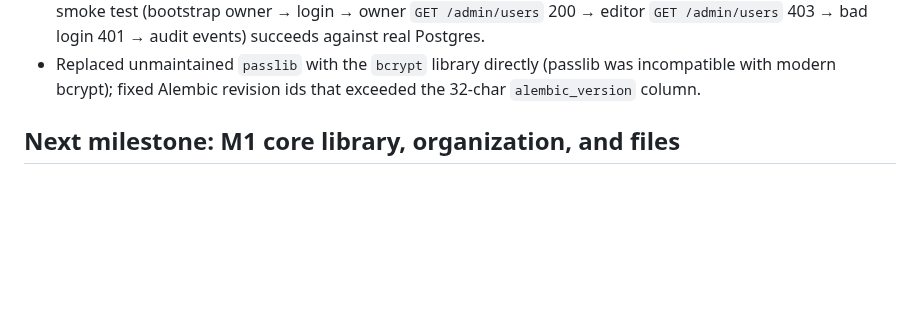
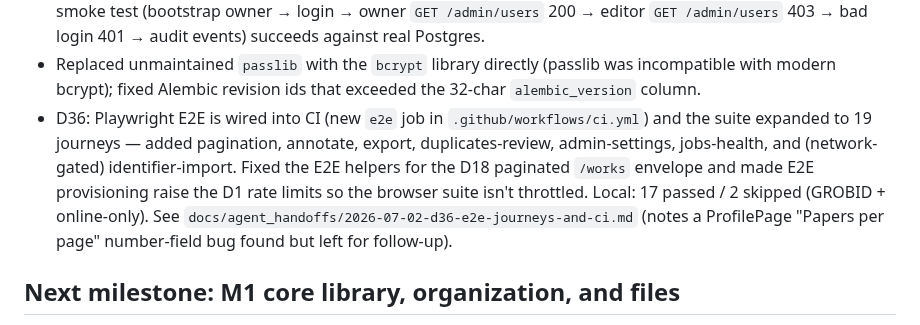
Before and after one commit to radoskov/paracord, a Markdown page: PROGRESS.md, the part around the change. Drawn GitHub-style; blank space fills up the shorter version.

Commit message:
docs: record D36 E2E journeys + CI wiring; handoff note

```diff
--- a/PROGRESS.md
+++ b/PROGRESS.md
@@ -618,6 +618,7 @@ Progress notes:
 - Alembic is initialized for the first security tables and sessions; broader domain models still need migrations.
 - Build/test now run in containers (Python 3.12). Validated end to end: `docker compose up -d --build` brings the api healthy after migrations, the full suite passes via `docker compose run --rm api pytest` (23 passed), and a live smoke test (bootstrap owner → login → owner `GET /admin/users` 200 → editor `GET /admin/users` 403 → bad login 401 → audit events) succeeds against real Postgres.
 - Replaced unmaintained `passlib` with the `bcrypt` library directly (passlib was incompatible with modern bcrypt); fixed Alembic revision ids that exceeded the 32-char `alembic_version` column.
+- D36: Playwright E2E is wired into CI (new `e2e` job in `.github/workflows/ci.yml`) and the suite expanded to 19 journeys — added pagination, annotate, export, duplicates-review, admin-settings, jobs-health, and (network-gated) identifier-import. Fixed the E2E helpers for the D18 paginated `/works` envelope and made E2E provisioning raise the D1 rate limits so the browser suite isn't throttled. Local: 17 passed / 2 skipped (GROBID + online-only). See `docs/agent_handoffs/2026-07-02-d36-e2e-journeys-and-ci.md` (notes a ProfilePage "Papers per page" number-field bug found but left for follow-up).
 
 ## Next milestone: M1 core library, organization, and files
 
```
Also changed, not shown: docs/agent_handoffs/2026-07-02-d36-e2e-journeys-and-ci.md (added, +84 -0 lines), 1 other file.
